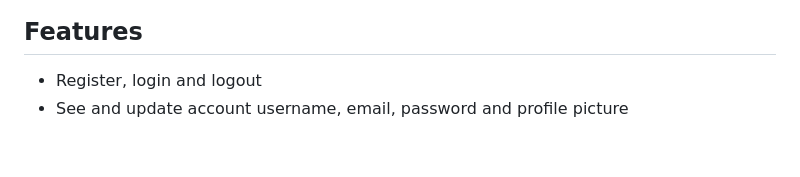
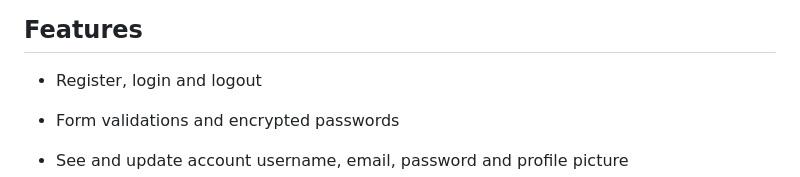
Before and after one commit to agustin-chavez/flask-blog, a Markdown page: README.md, the part around one of its changes. Drawn GitHub-style; blank space fills up the shorter version.

```diff
--- a/README.md
+++ b/README.md
@@ -31,4 +31,5 @@ secrets.token_hex(16)
 ## Features
 
 - Register, login and logout
+- Form validations and encrypted passwords
 - See and update account username, email, password and profile picture
```
Also changed, not shown: other parts of README.md (+16 -3 lines).
